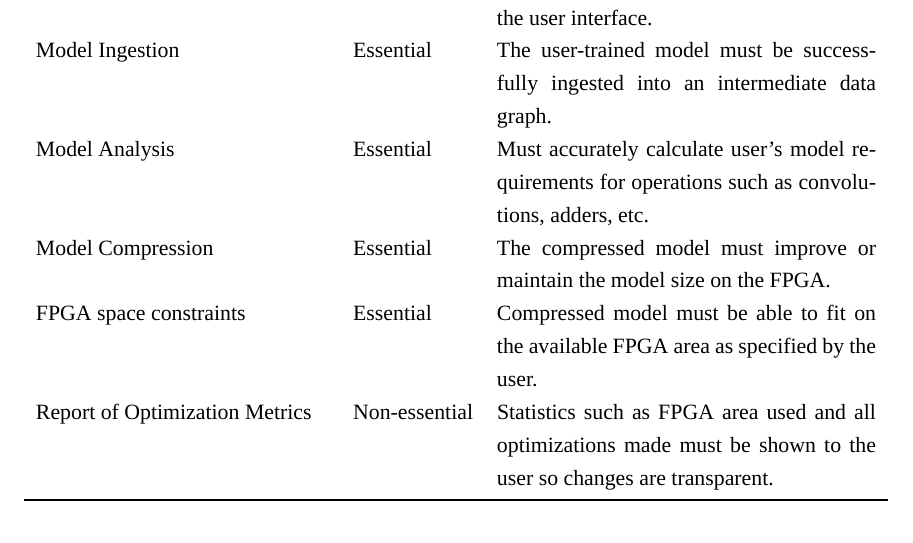
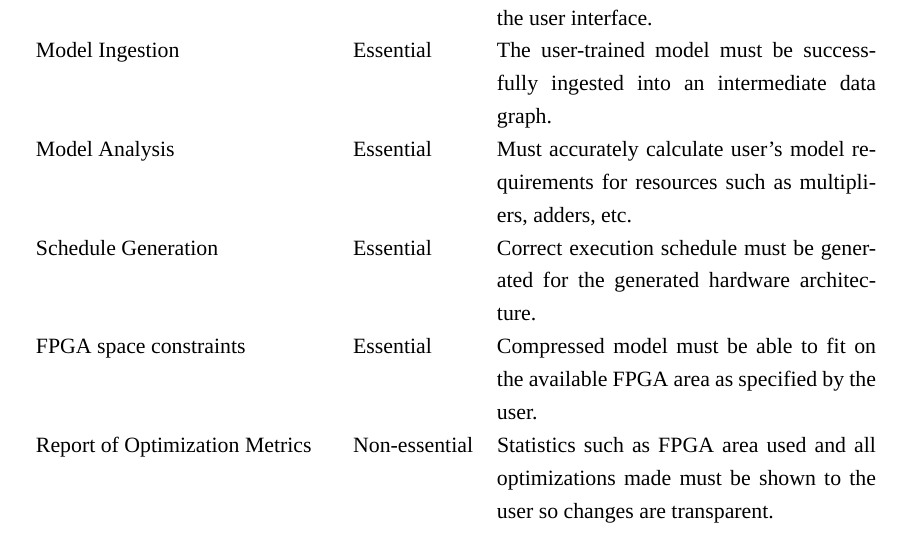
Before and after one commit to MinghaoJ/nn2rtl_report, a LaTeX document (nn2rtl_final_report.tex): part of page 10 of 42, cut so that both start at the same text. Compiled offline with XeLaTeX; a missing font is replaced by an installed copy or a similar font.

Commit message:
changed some specs

```diff
--- a/nn2rtl_final_report.tex
+++ b/nn2rtl_final_report.tex
@@ -151,8 +151,8 @@ Hardware Functional Correctness & Essential & \gls{fpga} \gls{neural_net} infere
 Synthesizable \gls{rtl} Output & Essential & \gls{rtl} generation must result in code synthesizable by industry-standard synthesizers. \\
 Constraint Specification & Essential & The hardware resource constraints (i.e. logical element usage) needs to be obtained by the user interface. \\
 Model Ingestion & Essential & The user-trained model must be successfully ingested into an intermediate data graph. \\
-Model Analysis & Essential & Must accurately calculate user's model requirements for operations such as convolutions, adders, etc. \\
-Model Compression & Essential & The compressed model must improve or maintain the model size on the \gls{fpga}. \\
+Model Analysis & Essential & Must accurately calculate user's model requirements for resources such as multipliers, adders, etc. \\
+Schedule Generation & Essential & Correct execution schedule must be generated for the generated hardware architecture. \\
 \gls{fpga} space constraints & Essential & Compressed model must be able to fit on the available \gls{fpga} area as specified by the user. \\
 Report of Optimization Metrics & Non-essential & Statistics such as \gls{fpga} area used and all optimizations made must be shown to the user so changes are transparent. \\
 \bottomrule
```
